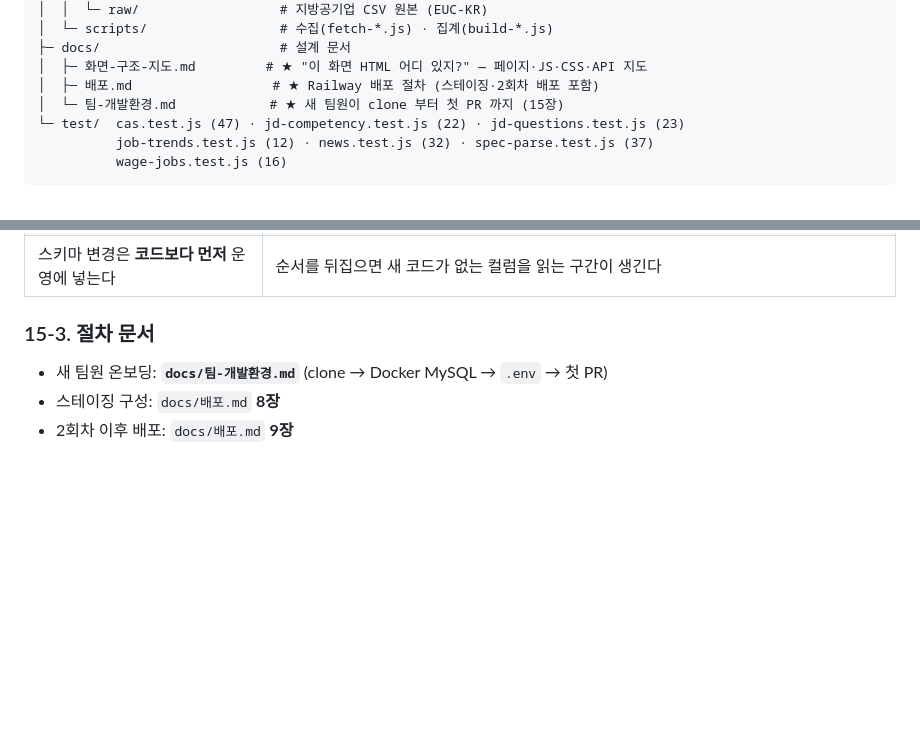
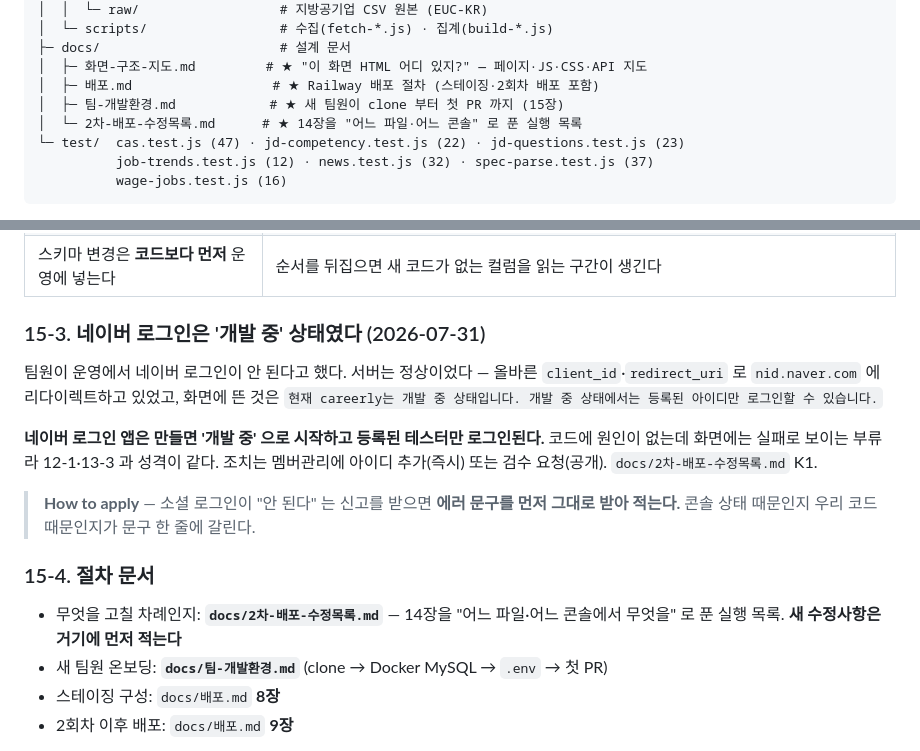
Before and after one commit to YoungIn02642/careerly, a Markdown page: CAREERLY-작업정리.md, 2 parts joined by grey strips. GitHub-like rendering; blank space fills up the shorter version.

```diff
--- a/CAREERLY-작업정리.md
+++ b/CAREERLY-작업정리.md
@@ -86,7 +86,8 @@ careerly
 ├─ docs/                       # 설계 문서
 │  ├─ 화면-구조-지도.md         # ★ "이 화면 HTML 어디 있지?" — 페이지·JS·CSS·API 지도
 │  ├─ 배포.md                  # ★ Railway 배포 절차 (스테이징·2회차 배포 포함)
-│  └─ 팀-개발환경.md            # ★ 새 팀원이 clone 부터 첫 PR 까지 (15장)
+│  ├─ 팀-개발환경.md            # ★ 새 팀원이 clone 부터 첫 PR 까지 (15장)
+│  └─ 2차-배포-수정목록.md      # ★ 14장을 "어느 파일·어느 콘솔" 로 푼 실행 목록
 └─ test/  cas.test.js (47) · jd-competency.test.js (22) · jd-questions.test.js (23)
           job-trends.test.js (12) · news.test.js (32) · spec-parse.test.js (37)
           wage-jobs.test.js (16)
@@ -1037,8 +1038,23 @@ feature/*  각자 작업 ──PR──▶ dev ──PR──▶ main
 | API 키는 **팀 전원 공유** | 발급처가 8곳이라 각자 받게 하면 온보딩이 반나절이다. 대신 Groq rate limit 은 공유되고(429), 운영 DB 접속 정보는 공유하지 않는다 |
 | 스키마 변경은 **코드보다 먼저** 운영에 넣는다 | 순서를 뒤집으면 새 코드가 없는 컬럼을 읽는 구간이 생긴다 |
 
-### 15-3. 절차 문서
+### 15-3. 네이버 로그인은 '개발 중' 상태였다 (2026-07-31)
 
+팀원이 운영에서 네이버 로그인이 안 된다고 했다. 서버는 정상이었다 — 올바른
+`client_id`·`redirect_uri` 로 `nid.naver.com` 에 리다이렉트하고 있었고, 화면에 뜬 것은
+`현재 careerly는 개발 중 상태입니다. 개발 중 상태에서는 등록된 아이디만 로그인할 수 있습니다.`
+
+**네이버 로그인 앱은 만들면 '개발 중' 으로 시작하고 등록된 테스터만 로그인된다.**
+코드에 원인이 없는데 화면에는 실패로 보이는 부류라 12-1·13-3 과 성격이 같다.
+조치는 멤버관리에 아이디 추가(즉시) 또는 검수 요청(공개). `docs/2차-배포-수정목록.md` K1.
+
+> **How to apply** — 소셜 로그인이 "안 된다" 는 신고를 받으면 **에러 문구를 먼저
+> 그대로 받아 적는다.** 콘솔 상태 때문인지 우리 코드 때문인지가 문구 한 줄에 갈린다.
+
+### 15-4. 절차 문서
+
+- 무엇을 고칠 차례인지: **`docs/2차-배포-수정목록.md`** — 14장을 "어느 파일·어느
+  콘솔에서 무엇을" 로 푼 실행 목록. **새 수정사항은 거기에 먼저 적는다**
 - 새 팀원 온보딩: **`docs/팀-개발환경.md`** (clone → Docker MySQL → `.env` → 첫 PR)
 - 스테이징 구성: `docs/배포.md` **8장**
 - 2회차 이후 배포: `docs/배포.md` **9장**
```
Also changed, not shown: docs/2차-배포-수정목록.md (added, +186 -0 lines), docs/팀-개발환경.md (+2 -0 lines).
